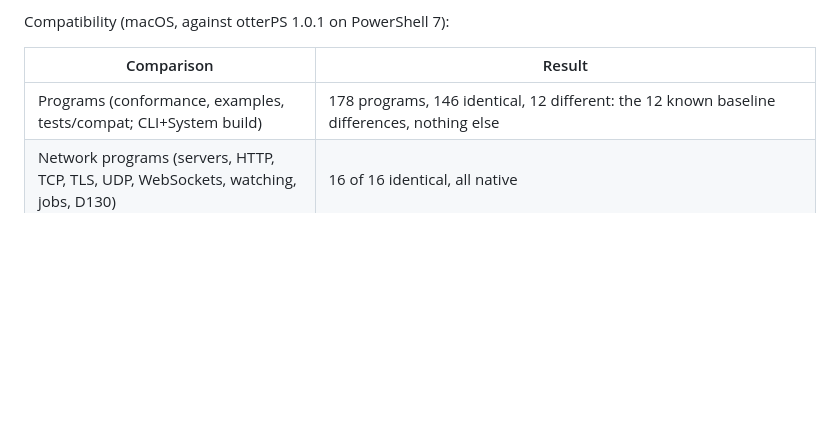
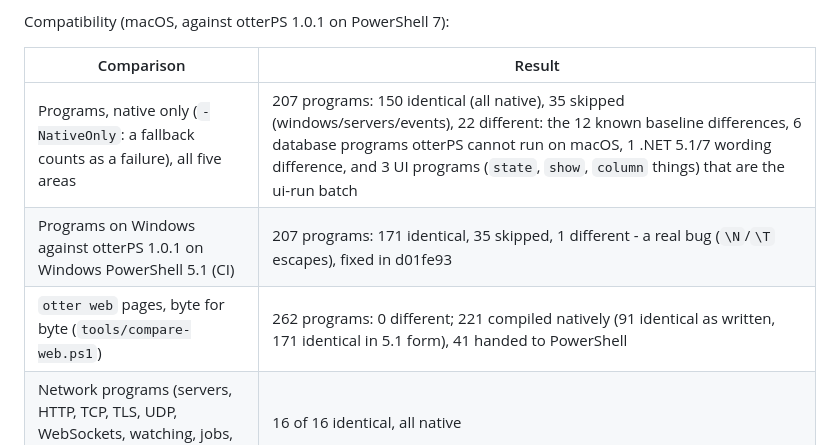
Before and after one commit to Heavens-Lava/otter-net, a Markdown page: docs/PORT_DASHBOARD.md, the part around the change. GitHub-like rendering; blank space fills up the shorter version.

Commit message:
docs: dashboard - native-only, Windows and web comparison results
Co-Authored-By: Claude Opus 5.5 <noreply@anthropic.com>

```diff
--- a/docs/PORT_DASHBOARD.md
+++ b/docs/PORT_DASHBOARD.md
@@ -48,7 +48,9 @@ Compatibility (macOS, against otterPS 1.0.1 on PowerShell 7):
 
 | Comparison | Result |
 |---|---|
-| Programs (conformance, examples, tests/compat; CLI+System build) | 178 programs, 146 identical, 12 different: the 12 known baseline differences, nothing else |
+| Programs, native only (`-NativeOnly`: a fallback counts as a failure), all five areas | 207 programs: 150 identical (all native), 35 skipped (windows/servers/events), 22 different: the 12 known baseline differences, 6 database programs otterPS cannot run on macOS, 1 .NET 5.1/7 wording difference, and 3 UI programs (`state`, `show`, `column` things) that are the ui-run batch |
+| Programs on Windows against otterPS 1.0.1 on Windows PowerShell 5.1 (CI) | 207 programs: 171 identical, 35 skipped, 1 different - a real bug (`\N`/`\T` escapes), fixed in d01fe93 |
+| `otter web` pages, byte for byte (`tools/compare-web.ps1`) | 262 programs: 0 different; 221 compiled natively (91 identical as written, 171 identical in 5.1 form), 41 handed to PowerShell |
 | Network programs (servers, HTTP, TCP, TLS, UDP, WebSockets, watching, jobs, D130) | 16 of 16 identical, all native |
 | Data programs | match except 6 that otterPS cannot run on macOS (it loads Windows' winsqlite3.dll; compared against a SQLite-patched scratch copy instead: identical) and 1 .NET 5.1/7 wording difference |
 | CLI cases (`tools/compare-cli.ps1`) | 145: 125 identical, 11 known PowerShell 7 differences, 9 different, all explained and being fixed (REPL echo, usage exit code) |
```
